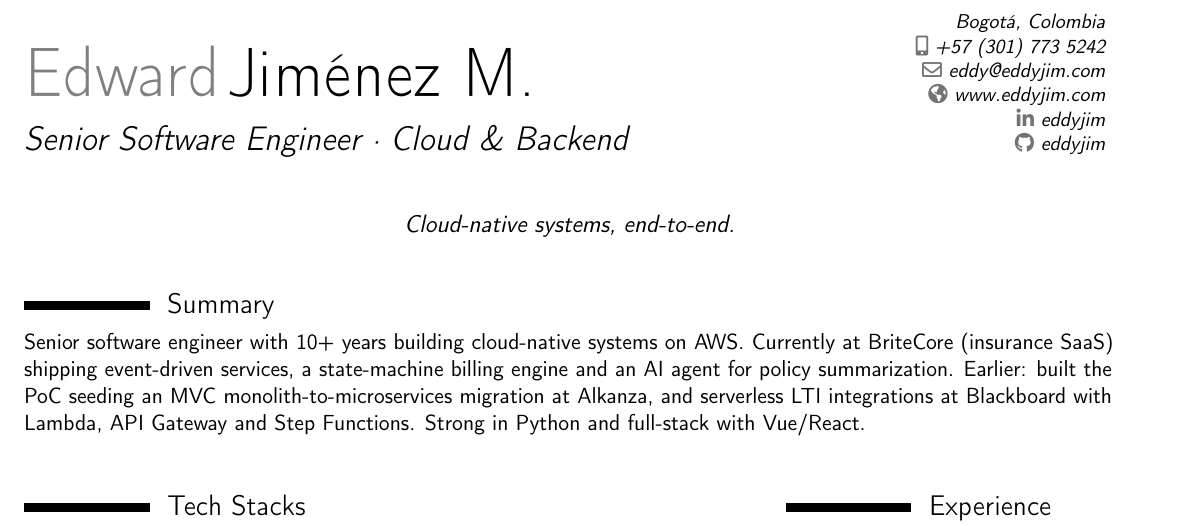
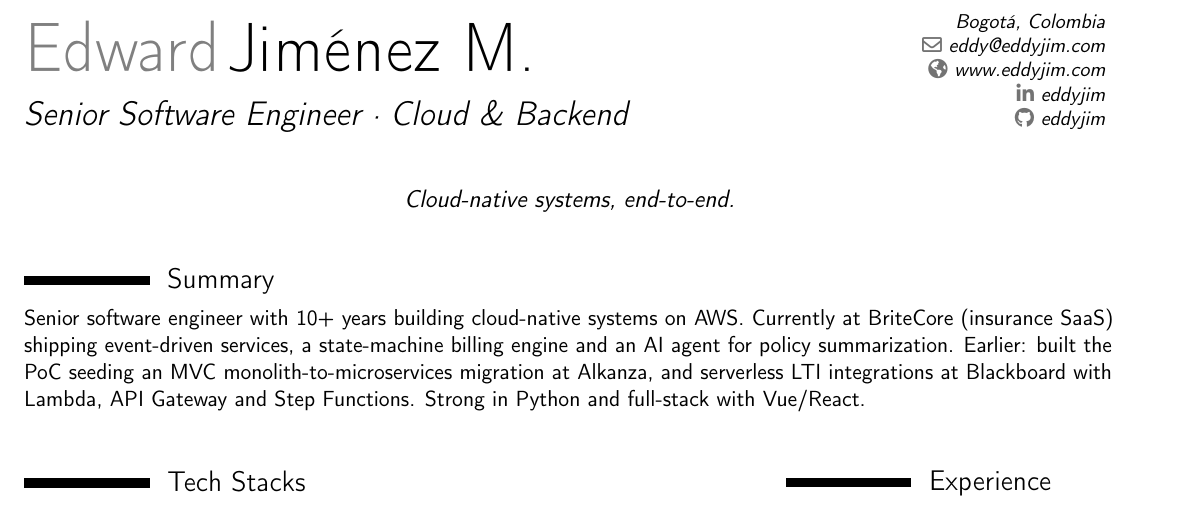
Before and after one commit to Eddyjim/eddy-site, a LaTeX CV (cv/cv.en.tex): part of the page, cut so that both start at the same text. Compiled offline with pdfLaTeX.

Commit message:
Remove phone number from CV for privacy
Public PDFs get harvested by bots and international recruiters rarely cold-call;
LinkedIn / email / GitHub already cover senior-role outreach. Drops the
\phone[mobile] line from both LaTeX sources and the now-unused contact.phone
field from profile.{en,es}.yaml. Recompiled PDFs — still 1 page each.

Co-Authored-By: Claude Opus 4.7 (1M context) <noreply@anthropic.com>

```diff
--- a/cv/cv.en.tex
+++ b/cv/cv.en.tex
@@ -12,7 +12,6 @@
 \name{Edward}{Jiménez M.}
 \title{Senior Software Engineer · Cloud \& Backend}
 \address{Bogotá, Colombia}{}
-\phone[mobile]{+57~(301)~773~5242}
 \email{eddy@eddyjim.com}
 \homepage{www.eddyjim.com}
 \social[linkedin]{eddyjim}
```
Also changed, not shown: cv/cv.es.tex (+0 -1 lines), 4 other files.
